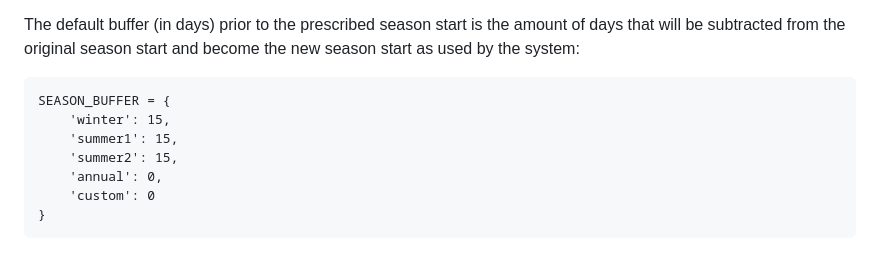
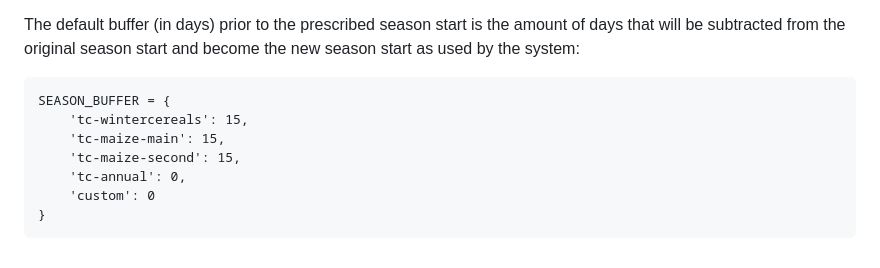
Before and after one commit to WorldCereal/worldcereal-classification, a Markdown page: SEASONS.md, the part around the change printed below. Drawn GitHub-style.

````diff
--- a/SEASONS.md
+++ b/SEASONS.md
@@ -55,10 +55,10 @@ The purpose of the buffer is to capture a potential slight shift in the growing
 The default buffer (in days) prior to the prescribed season start is the amount of days that will be subtracted from the original season start and become the new season start as used by the system:
 ```
 SEASON_BUFFER = {
-    'winter': 15,
-    'summer1': 15,
-    'summer2': 15,
-    'annual': 0,
+    'tc-wintercereals': 15,
+    'tc-maize-main': 15,
+    'tc-maize-second': 15,
+    'tc-annual': 0,
     'custom': 0
 }
 ```
````
Also changed, not shown: other parts of SEASONS.md (+15 -15 lines).
